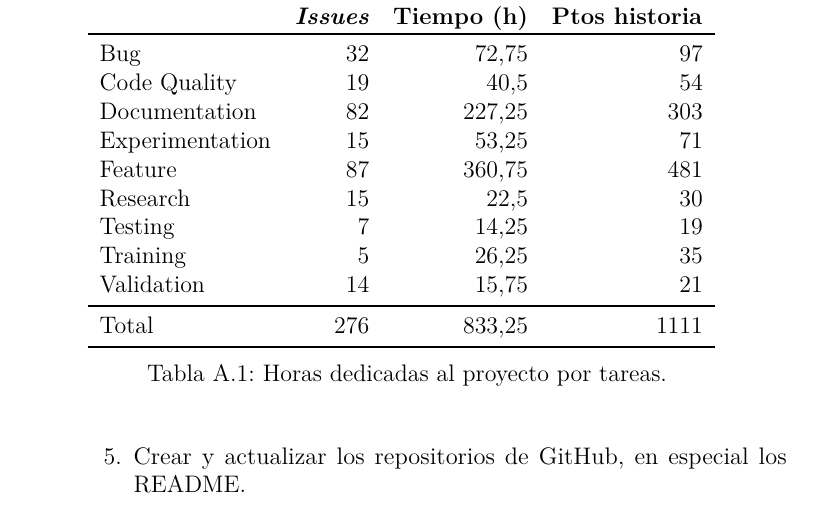
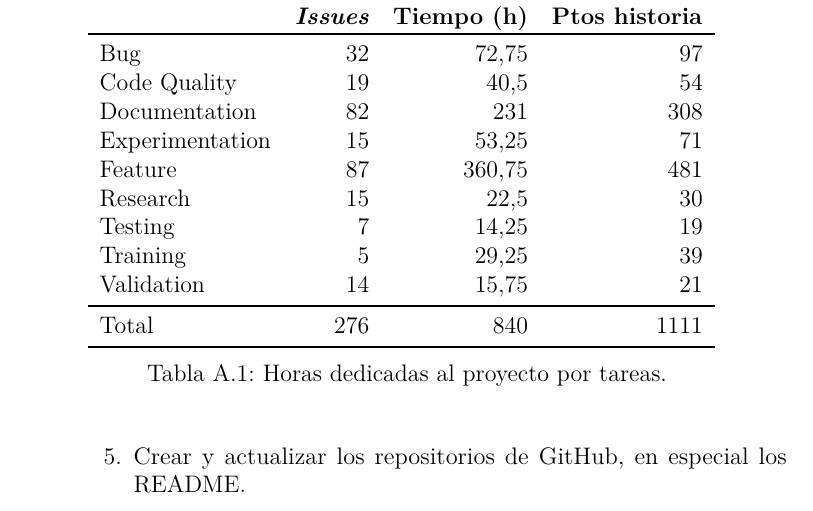
Before and after one commit to dpuenteramirez/Semisupervised-learning-and-instance-selection-methods, a LaTeX thesis (docs/anexos.tex, which reads docs/tex/A_Plan_proyecto.tex): part of page 46 of 148, cut so that both start at the same text. Compiled offline with pdfLaTeX.

Commit message:
Fixed hours table in summary #232

```diff
--- a/docs/tex/A_Plan_proyecto.tex
+++ b/docs/tex/A_Plan_proyecto.tex
@@ -736,15 +736,15 @@ A continuación se muestra un resumen del tiempo dedicado a cada tipo de tarea.
         \toprule
         Bug & 32 & 72,75 & 97 \\
         Code Quality & 19 & 40,5 & 54 \\
-        Documentation & 82 & 227,25 & 303 \\
+        Documentation & 82 & 231 & 308 \\
         Experimentation & 15 & 53,25 & 71 \\
         Feature & 87 & 360,75 & 481 \\
         Research & 15 & 22,5 & 30 \\
         Testing & 7 & 14,25 & 19 \\
-        Training & 5 & 26,25 & 35 \\
+        Training & 5 & 29,25 & 39 \\
         Validation & 14 & 15,75 & 21 \\
     \midrule
-        Total & 276 & 833,25 & 1111 \\
+        Total & 276 & 840 & 1111 \\
    	\bottomrule
     \end{tabular}
     \caption{Horas dedicadas al proyecto por tareas.}\label{tab:summary}
```
